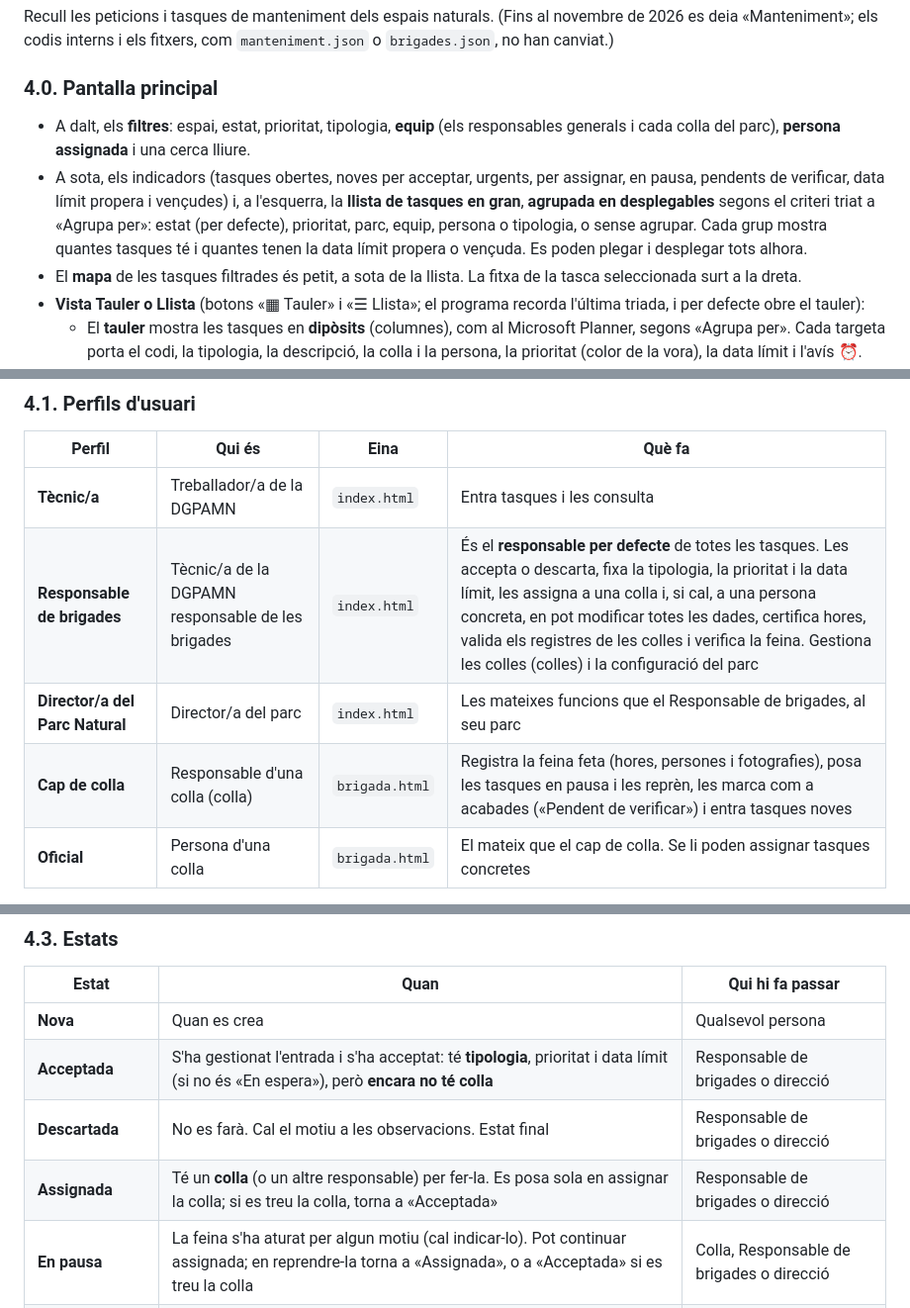
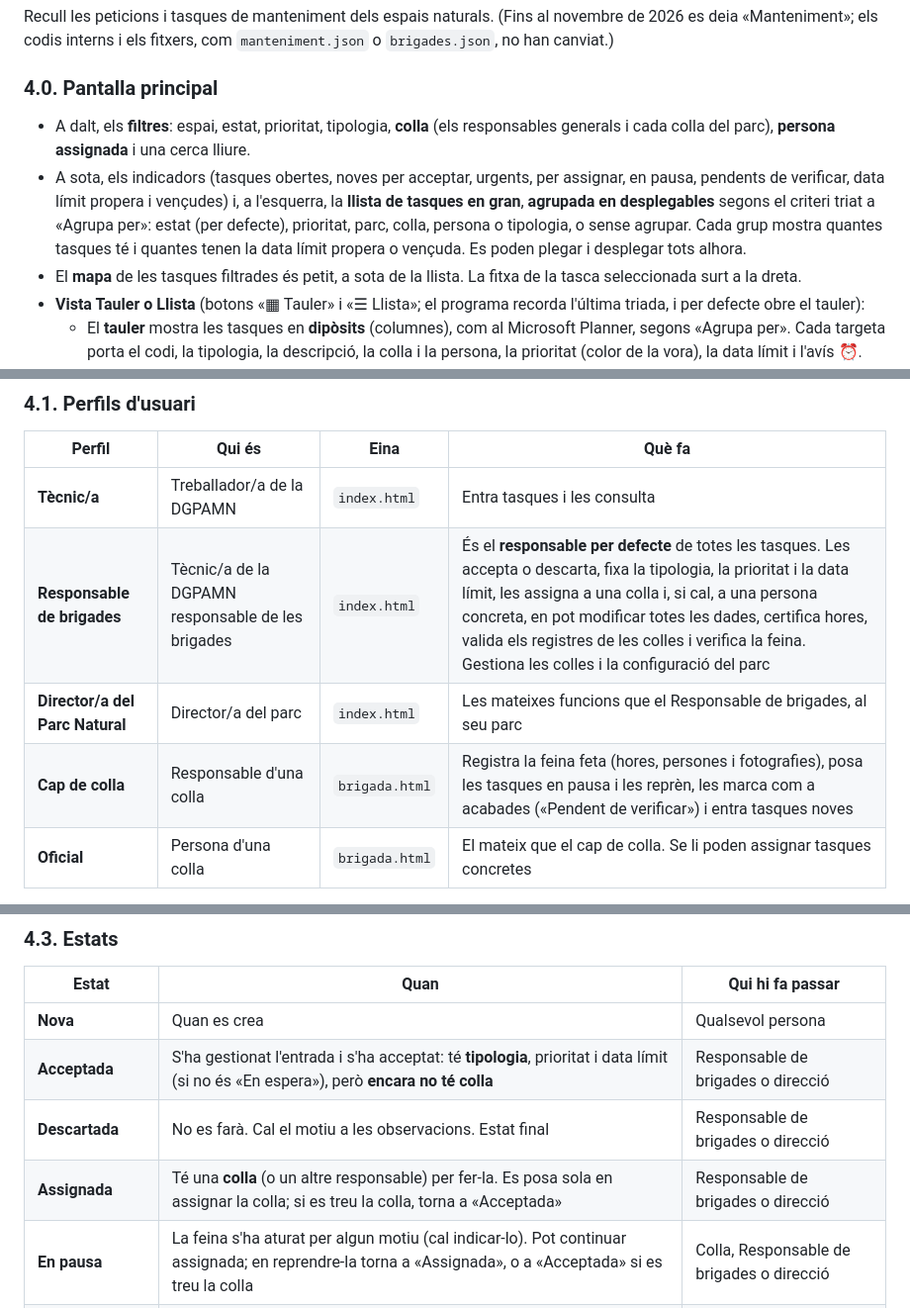
Before and after one commit to marcvila1/Programa_Patrimoni, a Markdown page: README.md, 3 parts joined by grey strips. Shown at 99% size. GitHub-like rendering.

Commit message:
Colles: retocs de redacció
Co-Authored-By: Claude Opus 5.5 <noreply@anthropic.com>
Claude-Session: https://claude.ai/code/session_0176d2WzGG8JXBbEYD1dkAd1

```diff
--- a/README.md
+++ b/README.md
@@ -133,8 +133,8 @@ Recull les peticions i tasques de manteniment dels espais naturals. (Fins al nov
 
 ### 4.0. Pantalla principal
 
-- A dalt, els **filtres**: espai, estat, prioritat, tipologia, **equip** (els responsables generals i cada colla del parc), **persona assignada** i una cerca lliure.
-- A sota, els indicadors (tasques obertes, noves per acceptar, urgents, per assignar, en pausa, pendents de verificar, data límit propera i vençudes) i, a l'esquerra, la **llista de tasques en gran**, **agrupada en desplegables** segons el criteri triat a «Agrupa per»: estat (per defecte), prioritat, parc, equip, persona o tipologia, o sense agrupar. Cada grup mostra quantes tasques té i quantes tenen la data límit propera o vençuda. Es poden plegar i desplegar tots alhora.
+- A dalt, els **filtres**: espai, estat, prioritat, tipologia, **colla** (els responsables generals i cada colla del parc), **persona assignada** i una cerca lliure.
+- A sota, els indicadors (tasques obertes, noves per acceptar, urgents, per assignar, en pausa, pendents de verificar, data límit propera i vençudes) i, a l'esquerra, la **llista de tasques en gran**, **agrupada en desplegables** segons el criteri triat a «Agrupa per»: estat (per defecte), prioritat, parc, colla, persona o tipologia, o sense agrupar. Cada grup mostra quantes tasques té i quantes tenen la data límit propera o vençuda. Es poden plegar i desplegar tots alhora.
 - El **mapa** de les tasques filtrades és petit, a sota de la llista. La fitxa de la tasca seleccionada surt a la dreta.
 - **Vista Tauler o Llista** (botons «▦ Tauler» i «☰ Llista»; el programa recorda l'última triada, i per defecte obre el tauler):
   - El **tauler** mostra les tasques en **dipòsits** (columnes), com al Microsoft Planner, segons «Agrupa per». Cada targeta porta el codi, la tipologia, la descripció, la colla i la persona, la prioritat (color de la vora), la data límit i l'avís ⏰. Les tasques acceptades hi tenen el botó «👷 Assigna».
@@ -157,9 +157,9 @@ Recull les peticions i tasques de manteniment dels espais naturals. (Fins al nov
 | Perfil | Qui és | Eina | Què fa |
 |---|---|---|---|
 | **Tècnic/a** | Treballador/a de la DGPAMN | `index.html` | Entra tasques i les consulta |
-| **Responsable de brigades** | Tècnic/a de la DGPAMN responsable de les brigades | `index.html` | És el **responsable per defecte** de totes les tasques. Les accepta o descarta, fixa la tipologia, la prioritat i la data límit, les assigna a una colla i, si cal, a una persona concreta, en pot modificar totes les dades, certifica hores, valida els registres de les colles i verifica la feina. Gestiona les colles (colles) i la configuració del parc |
+| **Responsable de brigades** | Tècnic/a de la DGPAMN responsable de les brigades | `index.html` | És el **responsable per defecte** de totes les tasques. Les accepta o descarta, fixa la tipologia, la prioritat i la data límit, les assigna a una colla i, si cal, a una persona concreta, en pot modificar totes les dades, certifica hores, valida els registres de les colles i verifica la feina. Gestiona les colles i la configuració del parc |
 | **Director/a del Parc Natural** | Director/a del parc | `index.html` | Les mateixes funcions que el Responsable de brigades, al seu parc |
-| **Cap de colla** | Responsable d'una colla (colla) | `brigada.html` | Registra la feina feta (hores, persones i fotografies), posa les tasques en pausa i les reprèn, les marca com a acabades («Pendent de verificar») i entra tasques noves |
+| **Cap de colla** | Responsable d'una colla | `brigada.html` | Registra la feina feta (hores, persones i fotografies), posa les tasques en pausa i les reprèn, les marca com a acabades («Pendent de verificar») i entra tasques noves |
 | **Oficial** | Persona d'una colla | `brigada.html` | El mateix que el cap de colla. Se li poden assignar tasques concretes |
 
 Al programa principal, la finestra d'identificació només ofereix els tres primers perfils. Els caps de colla i els oficials són les persones que es donen d'alta a cada colla amb el botó «👷 Colles» (cap i membres).
@@ -191,7 +191,7 @@ En registrar-la, es crea un codi `MANT-AAAA-NNNN` i un botó obre un **correu ja
 | **Nova** | Quan es crea | Qualsevol persona |
 | **Acceptada** | S'ha gestionat l'entrada i s'ha acceptat: té **tipologia**, prioritat i data límit (si no és «En espera»), però **encara no té colla** | Responsable de brigades o direcció |
 | **Descartada** | No es farà. Cal el motiu a les observacions. Estat final | Responsable de brigades o direcció |
-| **Assignada** | Té un **colla** (o un altre responsable) per fer-la. Es posa sola en assignar la colla; si es treu la colla, torna a «Acceptada» | Responsable de brigades o direcció |
+| **Assignada** | Té una **colla** (o un altre responsable) per fer-la. Es posa sola en assignar la colla; si es treu la colla, torna a «Acceptada» | Responsable de brigades o direcció |
 | **En pausa** | La feina s'ha aturat per algun motiu (cal indicar-lo). Pot continuar assignada; en reprendre-la torna a «Assignada», o a «Acceptada» si es treu la colla | Colla, Responsable de brigades o direcció |
 | **Pendent de verificar** | La colla ha acabat la feina («Feina acabada») | Colla |
 | **Resolta** | El Responsable de brigades o la direcció l'han verificada, amb la certificació final d'hores. Estat final | Responsable de brigades o direcció |
```
Also changed, not shown: other parts of README.md (+1 -1 lines), docs/ENCARREC_WEBAPP_BRIGADA.md (+2 -2 lines).
